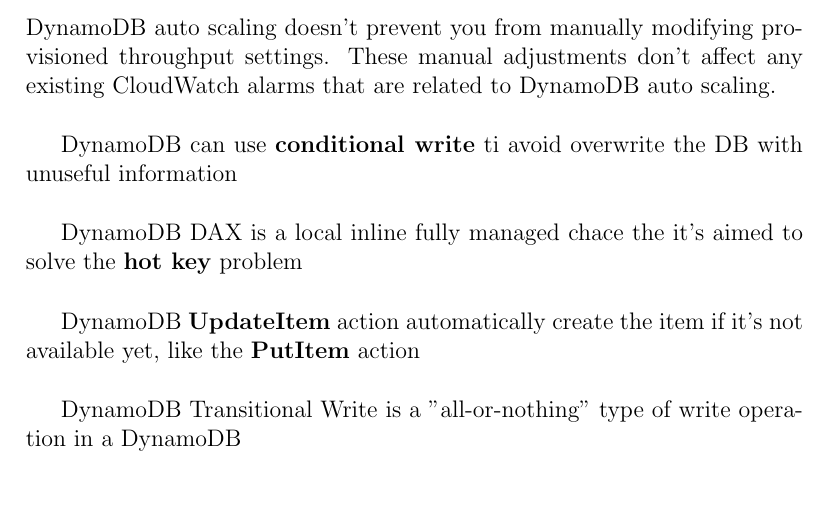
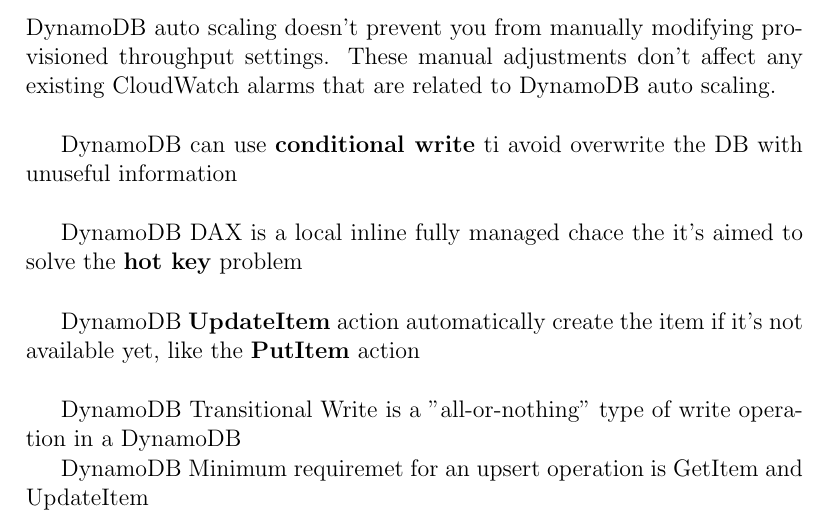
Before and after one commit to galakin/Certification-docs, a LaTeX document (AWS/DVA-C02/guide.tex): part of page 27 of 128, cut so that both start at the same text, the shorter picture padded with empty space. Compiled offline with pdfLaTeX.

Commit message:
Update guide.tex

```diff
--- a/AWS/DVA-C02/guide.tex
+++ b/AWS/DVA-C02/guide.tex
@@ -595,6 +595,8 @@
 available yet, like the \textbf{PutItem} action\\
 
 DynamoDB Transitional Write is a "all-or-nothing" type of write operation in a DynamoDB
+
+DynamoDB Minimum requiremet for an upsert operation is GetItem and UpdateItem
 
 {Amazon ElastiCache}
 Amazon ElastiCache can be used to significantly improve latency and throughput for many \textbf{read-heavy application workloads} or
```
